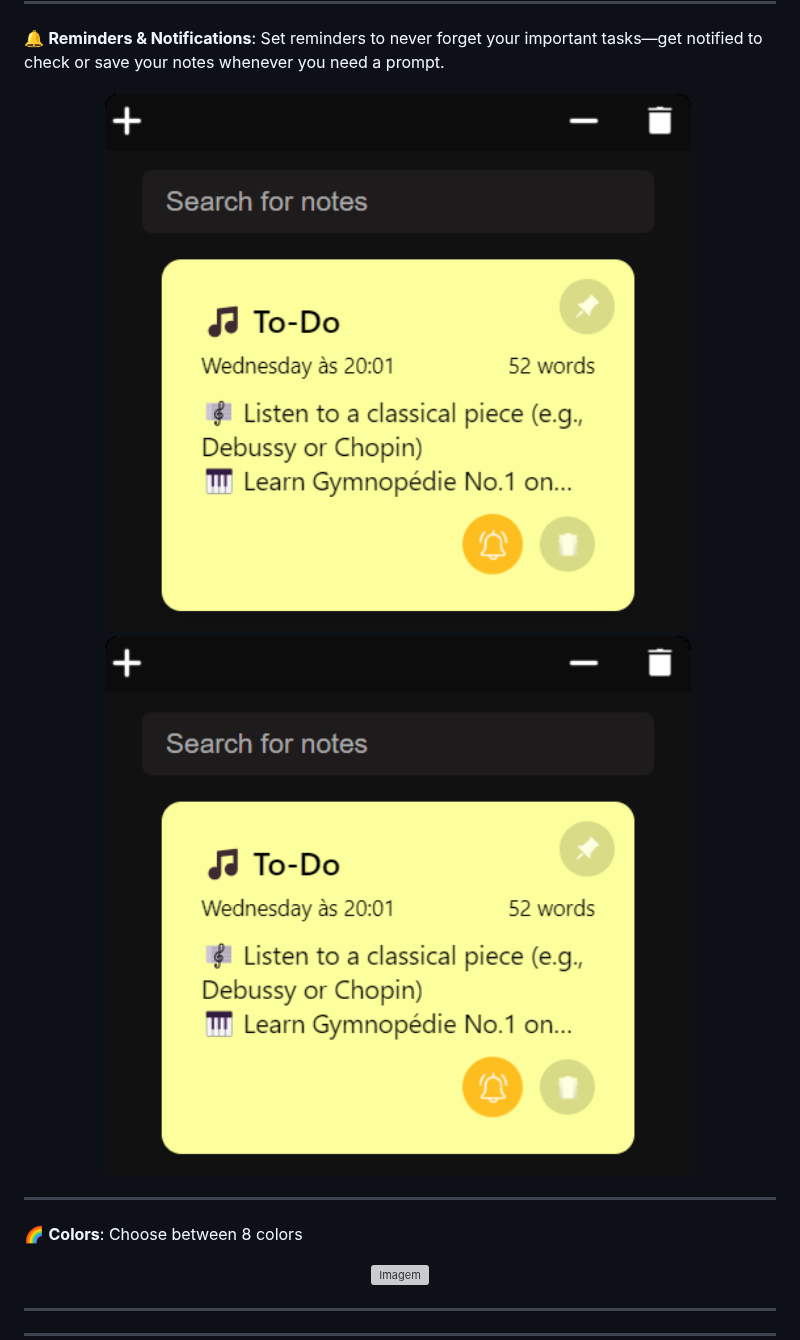
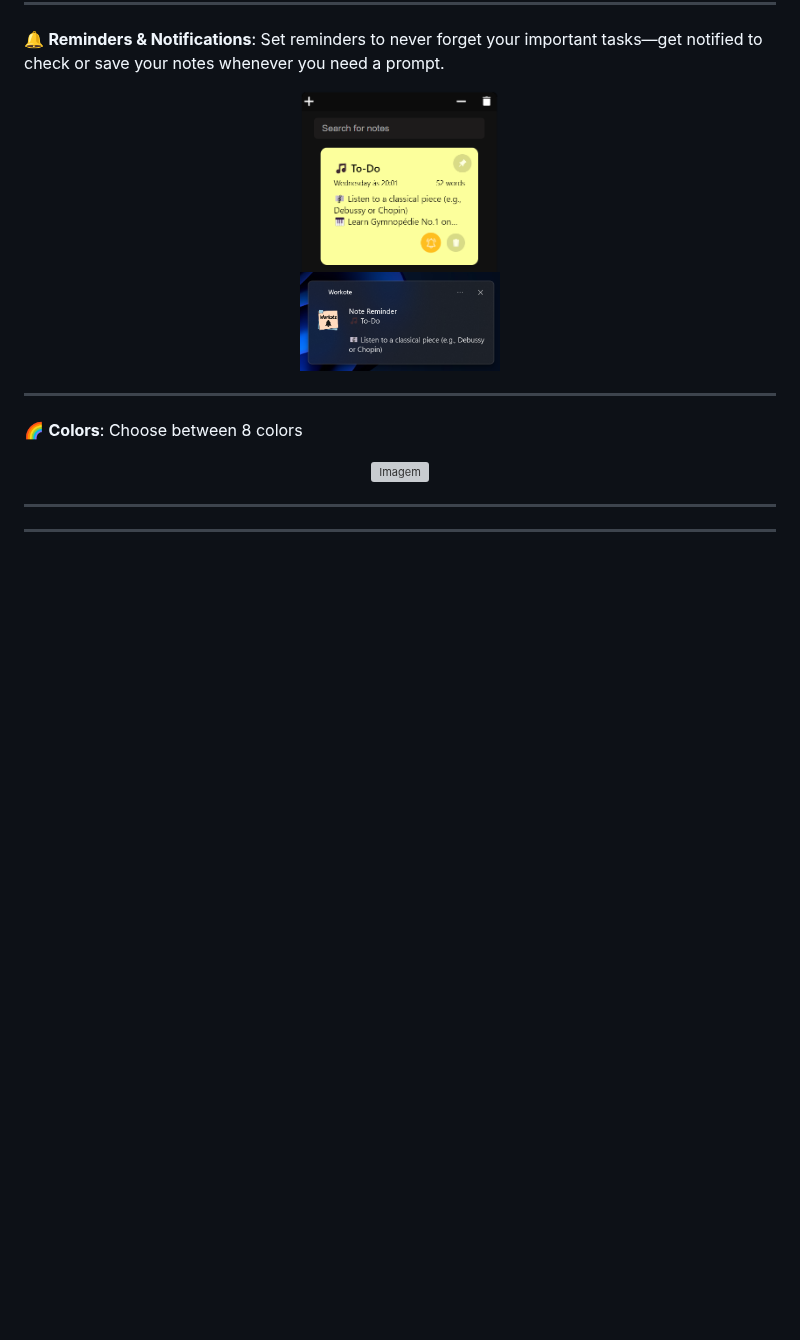
Before and after one commit to Heljarmyrkr/Workote, a Markdown page: README.md, the part around the change. GitHub-like rendering; blank space fills up the shorter version; grey boxes are pictures that could not be loaded.

```diff
--- a/README.md
+++ b/README.md
@@ -44,11 +44,11 @@ Where work meets notes
 
 🔔 **Reminders & Notifications**: Set reminders to never forget your important tasks—get notified to check or save your notes whenever you need a prompt.
 <div align="center">
-  <img src="Images/pic5.png" alt="notification1" width="600">
+  <img src="Images/pic5.png" alt="notification1" width="200">
 </div>
 
 <div align="center">
-  <img src="Images/pic5.png" alt="notification2" width="600">
+  <img src="Images/pic6.png" alt="notification2" width="200">
 </div>
 
 ---
```
